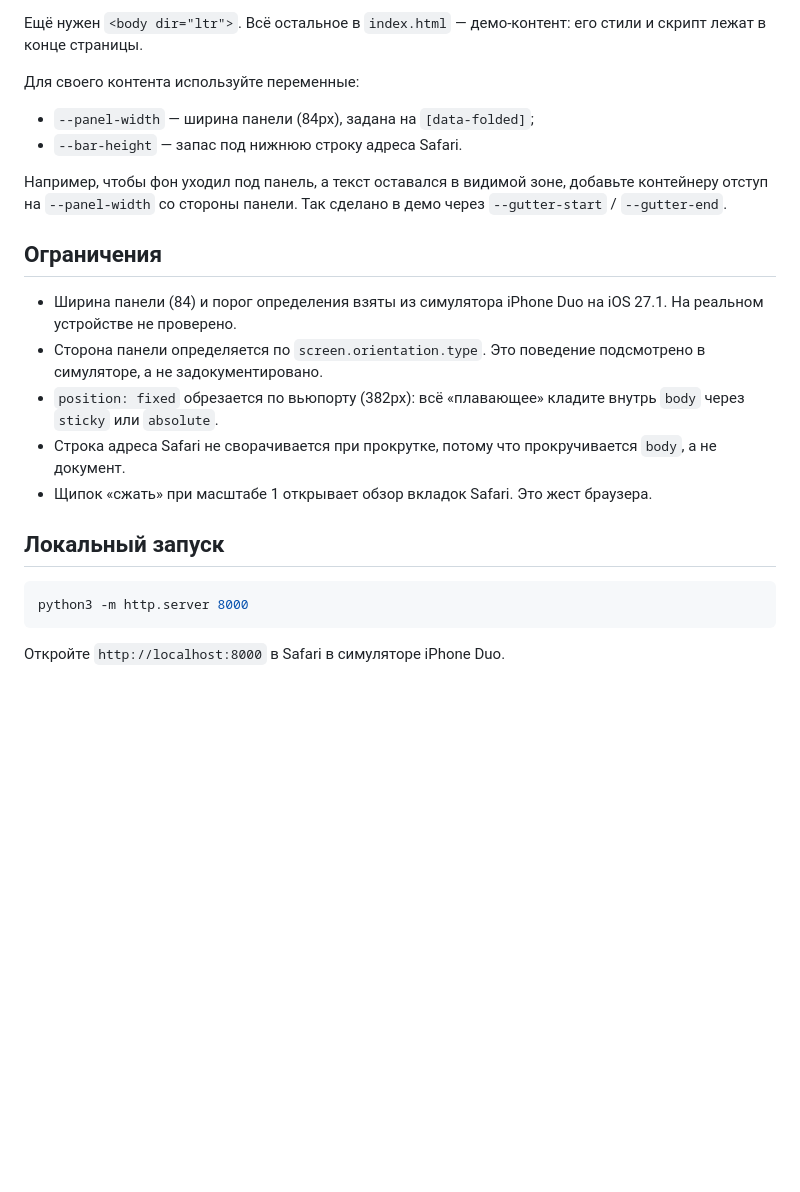
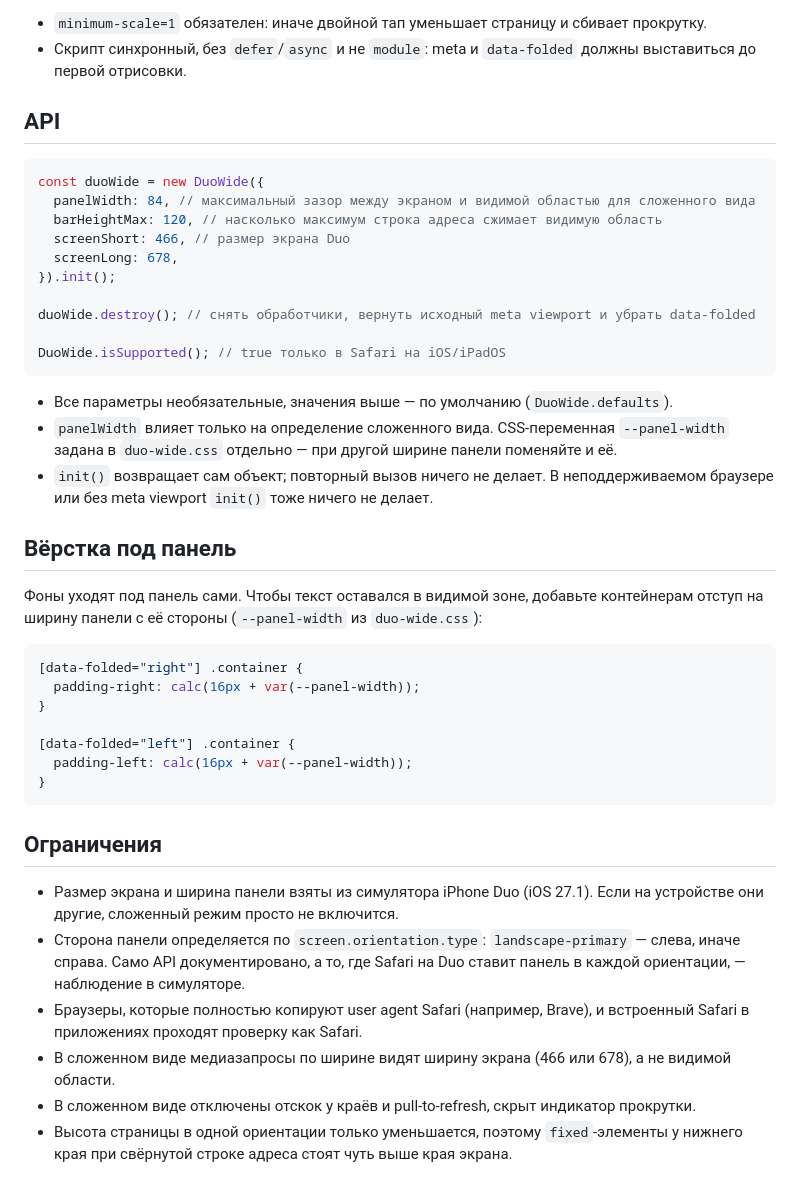
Before and after one commit to pro-verstka/duo-wide, a Markdown page: README.md, the part around one of its changes. Drawn GitHub-style; blank space fills up the shorter version.

````diff
--- a/README.md
+++ b/README.md
@@ -32,25 +36,45 @@
 
-Ещё нужен `<body dir="ltr">`. Всё остальное в `index.html` — демо-контент: его стили и скрипт лежат в конце страницы.
+- `minimum-scale=1` обязателен: иначе двойной тап уменьшает страницу и сбивает прокрутку.
+- Скрипт синхронный, без `defer`/`async` и не `module`: meta и `data-folded` должны выставиться до первой отрисовки.
 
-Для своего контента используйте переменные:
+## API
 
-- `--panel-width` — ширина панели (84px), задана на `[data-folded]`;
-- `--bar-height` — запас под нижнюю строку адреса Safari.
+```js
+const duoWide = new DuoWide({
+  panelWidth: 84, // максимальный зазор между экраном и видимой областью для сложенного вида
+  barHeightMax: 120, // насколько максимум строка адреса сжимает видимую область
+  screenShort: 466, // размер экрана Duo
+  screenLong: 678,
+}).init();
 
-Например, чтобы фон уходил под панель, а текст оставался в видимой зоне, добавьте контейнеру отступ на `--panel-width` со стороны панели. Так сделано в демо через `--gutter-start` / `--gutter-end`.
+duoWide.destroy(); // снять обработчики, вернуть исходный meta viewport и убрать data-folded
+
+DuoWide.isSupported(); // true только в Safari на iOS/iPadOS
+```
+
+- Все параметры необязательные, значения выше — по умолчанию (`DuoWide.defaults`).
+- `panelWidth` влияет только на определение сложенного вида. CSS-переменная `--panel-width` задана в `duo-wide.css` отдельно — при другой ширине панели поменяйте и её.
+- `init()` возвращает сам объект; повторный вызов ничего не делает. В неподдерживаемом браузере или без meta viewport `init()` тоже ничего не делает.
+
+## Вёрстка под панель
+
+Фоны уходят под панель сами. Чтобы текст оставался в видимой зоне, добавьте контейнерам отступ на ширину панели с её стороны (`--panel-width` из `duo-wide.css`):
+
+```css
+[data-folded="right"] .container {
+  padding-right: calc(16px + var(--panel-width));
+}
+
+[data-folded="left"] .container {
+  padding-left: calc(16px + var(--panel-width));
+}
+```
 
 ## Ограничения
 
-- Ширина панели (84) и порог определения взяты из симулятора iPhone Duo на iOS 27.1. На реальном устройстве не проверено.
-- Сторона панели определяется по `screen.orientation.type`. Это поведение подсмотрено в симуляторе, а не задокументировано.
-- `position: fixed` обрезается по вьюпорту (382px): всё «плавающее» кладите внутрь `body` через `sticky` или `absolute`.
-- Строка адреса Safari не сворачивается при прокрутке, потому что прокручивается `body`, а не документ.
-- Щипок «сжать» при масштабе 1 открывает обзор вкладок Safari. Это жест браузера.
-
-## Локальный запуск
-
-```bash
-python3 -m http.server 8000
-```
-
-Откройте `http://localhost:8000` в Safari в симуляторе iPhone Duo.
+- Размер экрана и ширина панели взяты из симулятора iPhone Duo (iOS 27.1). Если на устройстве они другие, сложенный режим просто не включится.
+- Сторона панели определяется по `screen.orientation.type`: `landscape-primary` — слева, иначе справа. Само API документировано, а то, где Safari на Duo ставит панель в каждой ориентации, — наблюдение в симуляторе.
+- Браузеры, которые полностью копируют user agent Safari (например, Brave), и встроенный Safari в приложениях проходят проверку как Safari.
+- В сложенном виде медиазапросы по ширине видят ширину экрана (466 или 678), а не видимой области.
+- В сложенном виде отключены отскок у краёв и pull-to-refresh, скрыт индикатор прокрутки.
+- Высота страницы в одной ориентации только уменьшается, поэтому `fixed`-элементы у нижнего края при свёрнутой строке адреса стоят чуть выше края экрана.
````
Also changed, not shown: other parts of README.md (+22 -18 lines), screenshots/landscape.png (added), screenshots/portrait.png (added), 3 other files.
